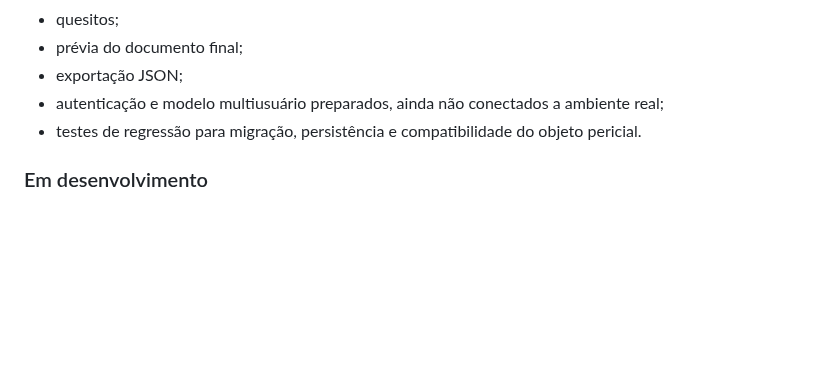
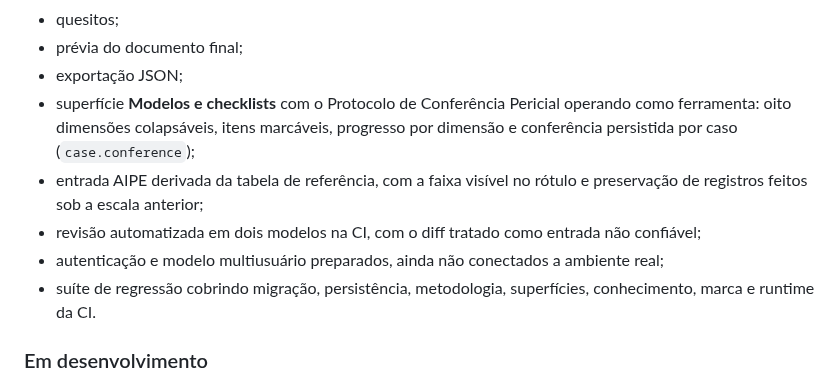
Before and after one commit to joyceradis/MedPer, a Markdown page: README.md, the part around one of its changes. Drawn GitHub-style; blank space fills up the shorter version.

```diff
--- a/README.md
+++ b/README.md
@@ -90,8 +90,11 @@ O MedPer está em fase de **protótipo funcional e engenharia cognitiva**.
 - quesitos;
 - prévia do documento final;
 - exportação JSON;
+- superfície **Modelos e checklists** com o Protocolo de Conferência Pericial operando como ferramenta: oito dimensões colapsáveis, itens marcáveis, progresso por dimensão e conferência persistida por caso (`case.conference`);
+- entrada AIPE derivada da tabela de referência, com a faixa visível no rótulo e preservação de registros feitos sob a escala anterior;
+- revisão automatizada em dois modelos na CI, com o diff tratado como entrada não confiável;
 - autenticação e modelo multiusuário preparados, ainda não conectados a ambiente real;
-- testes de regressão para migração, persistência e compatibilidade do objeto pericial.
+- suíte de regressão cobrindo migração, persistência, metodologia, superfícies, conhecimento, marca e runtime da CI.
 
 ### Em desenvolvimento
 
```
Also changed, not shown: other parts of README.md (+21 -20 lines), ROADMAP.md (+5 -0 lines), docs/STATUS.md (+9 -3 lines).
